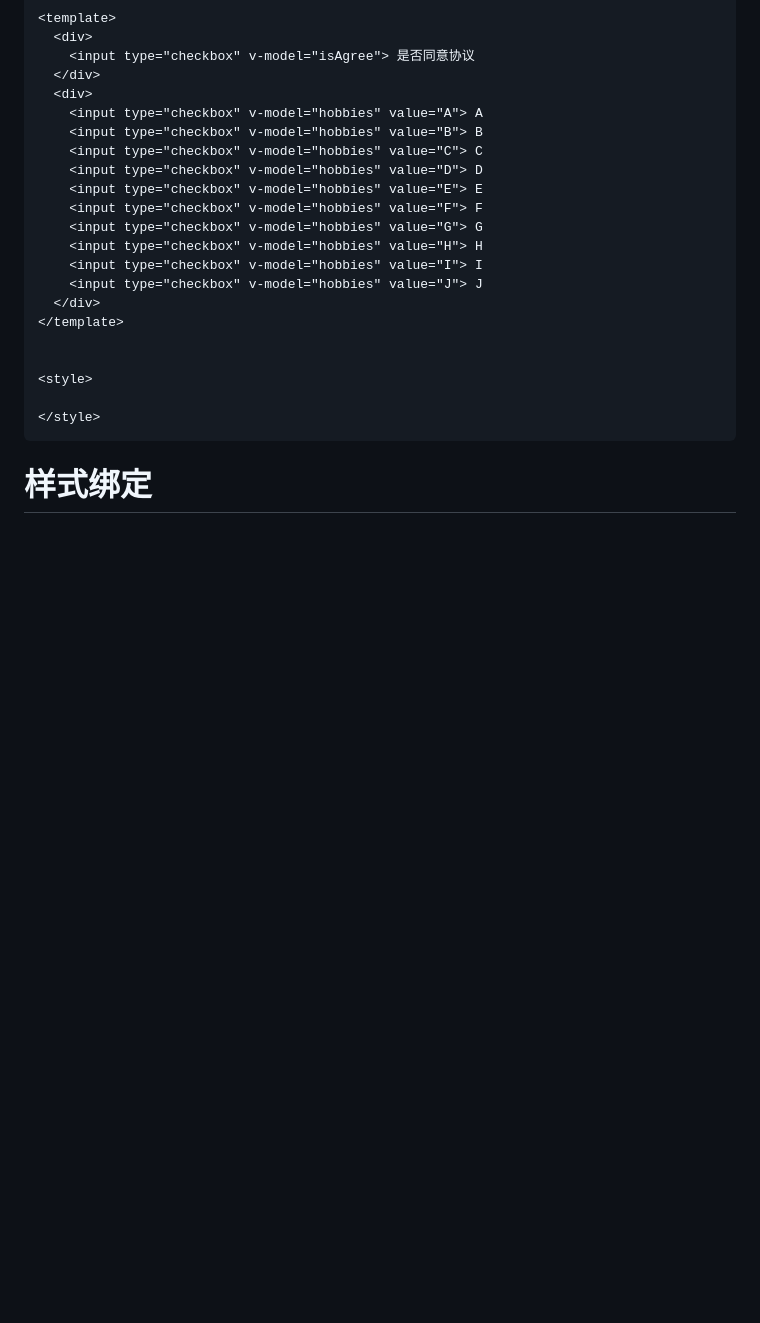
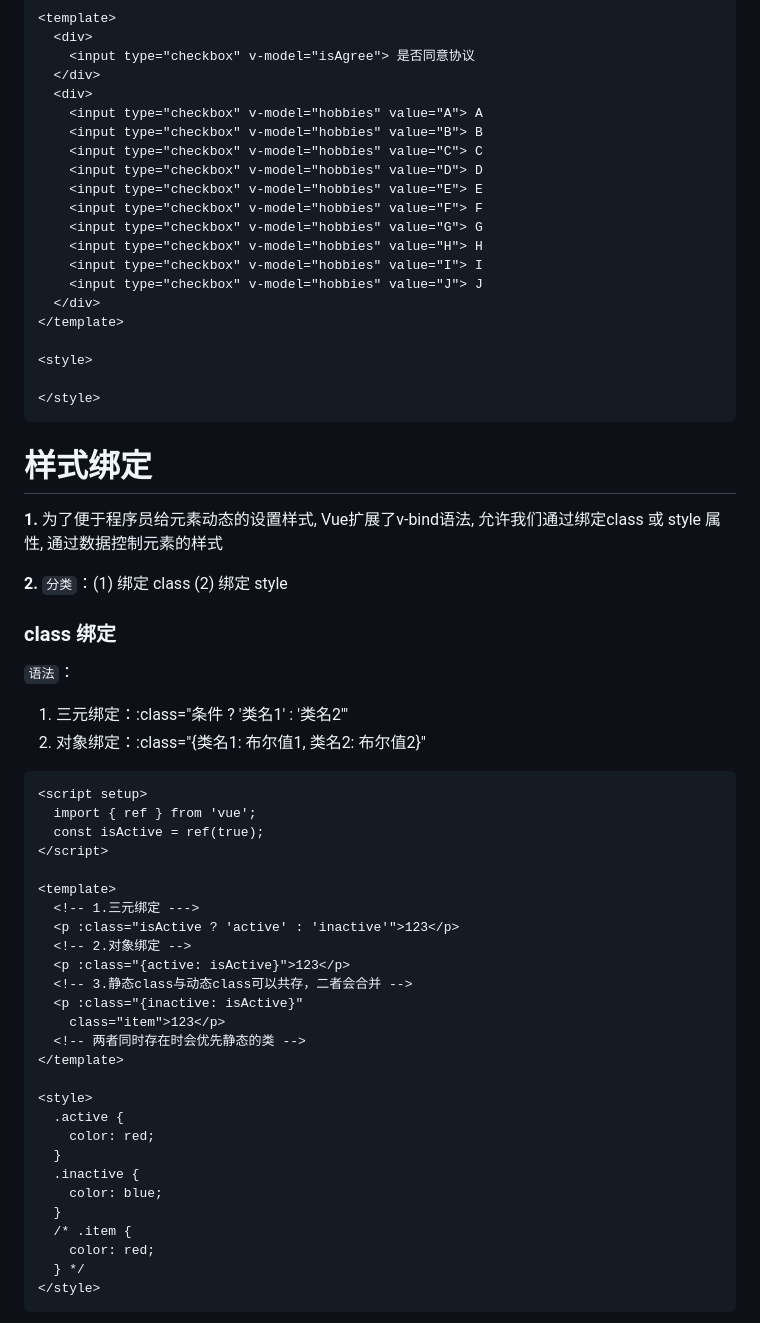
Before and after one commit to Ldawn-Yxw/Ldawn-Yxw.github.io, a Markdown page: pages/posts/vue_2.md, the part around the change printed below. Drawn GitHub-style; blank space fills up the shorter version.

````diff
--- a/pages/posts/vue_2.md
+++ b/pages/posts/vue_2.md
@@ -592,9 +593,49 @@ v-model.lazy="数据": 当失焦的时候再同步给数据, 而不是实时同
   </div>
 </template>
 
-
 <style>
 
 </style>
 ```
 # 样式绑定
+
+**1.** 为了便于程序员给元素动态的设置样式, Vue扩展了v-bind语法, 允许我们通过绑定class 或 style 属性, 通过数据控制元素的样式
+
+**2.** `分类`：(1) 绑定 class (2) 绑定 style
+
+### class 绑定
+`语法`：
+
+  1. 三元绑定：:class="条件 ? '类名1' : '类名2'"
+  2. 对象绑定：:class="{类名1: 布尔值1, 类名2: 布尔值2}"
+
+```html
+<script setup>
+  import { ref } from 'vue';
+  const isActive = ref(true);
+</script>
+
+<template>
+  <!-- 1.三元绑定 --->
+  <p :class="isActive ? 'active' : 'inactive'">123</p>
+  <!-- 2.对象绑定 -->
+  <p :class="{active: isActive}">123</p>
+  <!-- 3.静态class与动态class可以共存，二者会合并 -->
+  <p :class="{inactive: isActive}"
+    class="item">123</p>
+  <!-- 两者同时存在时会优先静态的类 -->
+</template>
+
+<style>
+  .active {
+    color: red;
+  }
+  .inactive {
+    color: blue;
+  }
+  /* .item {
+    color: red;
+  } */
+</style>
+```
+
````
Also changed, not shown: other parts of pages/posts/vue_2.md (+33 -1 lines), pages/posts/div2_1023.md (deleted, +0 -383 lines), pages/posts/edu_178.md (deleted, +0 -111 lines), pages/img/vue25.png (added), pages/img/vue26.png (added), 1 other file.
